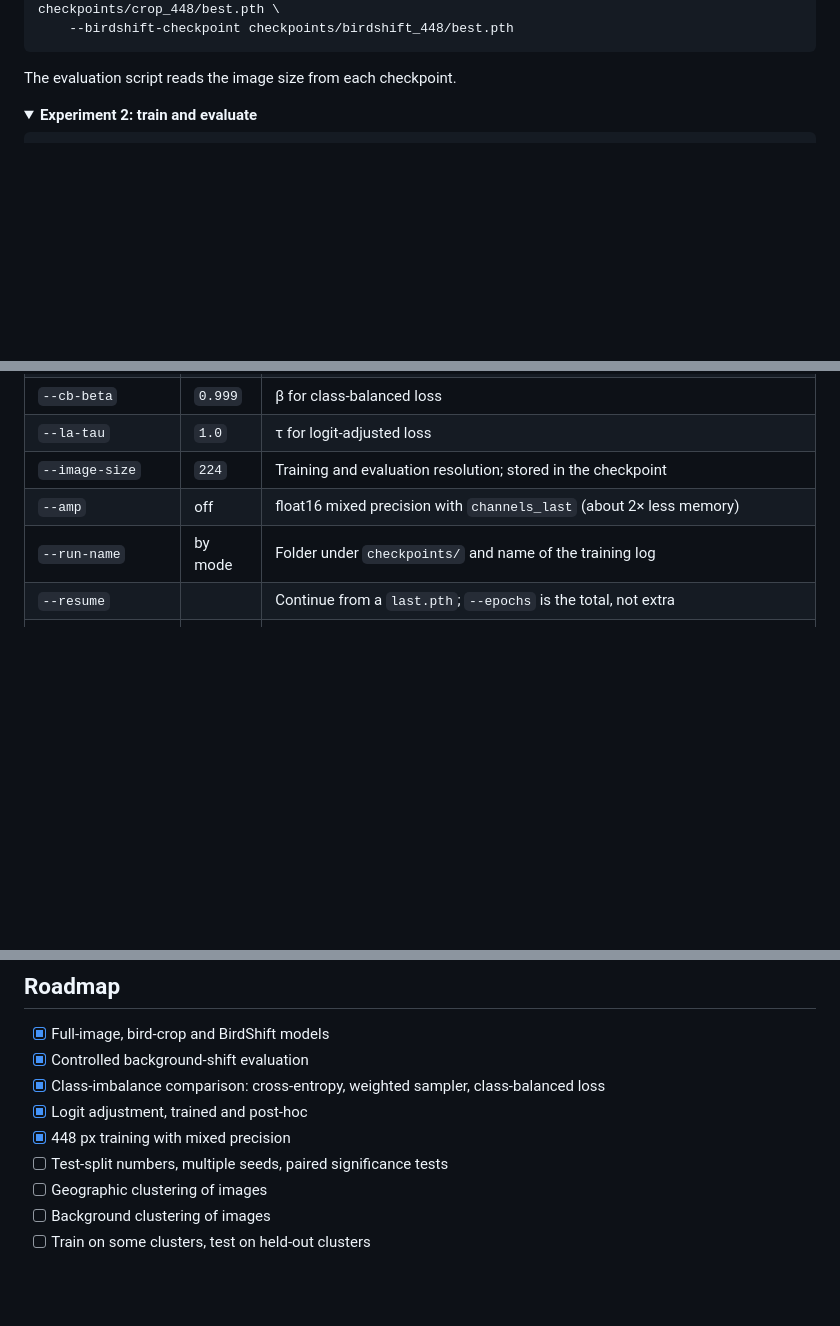
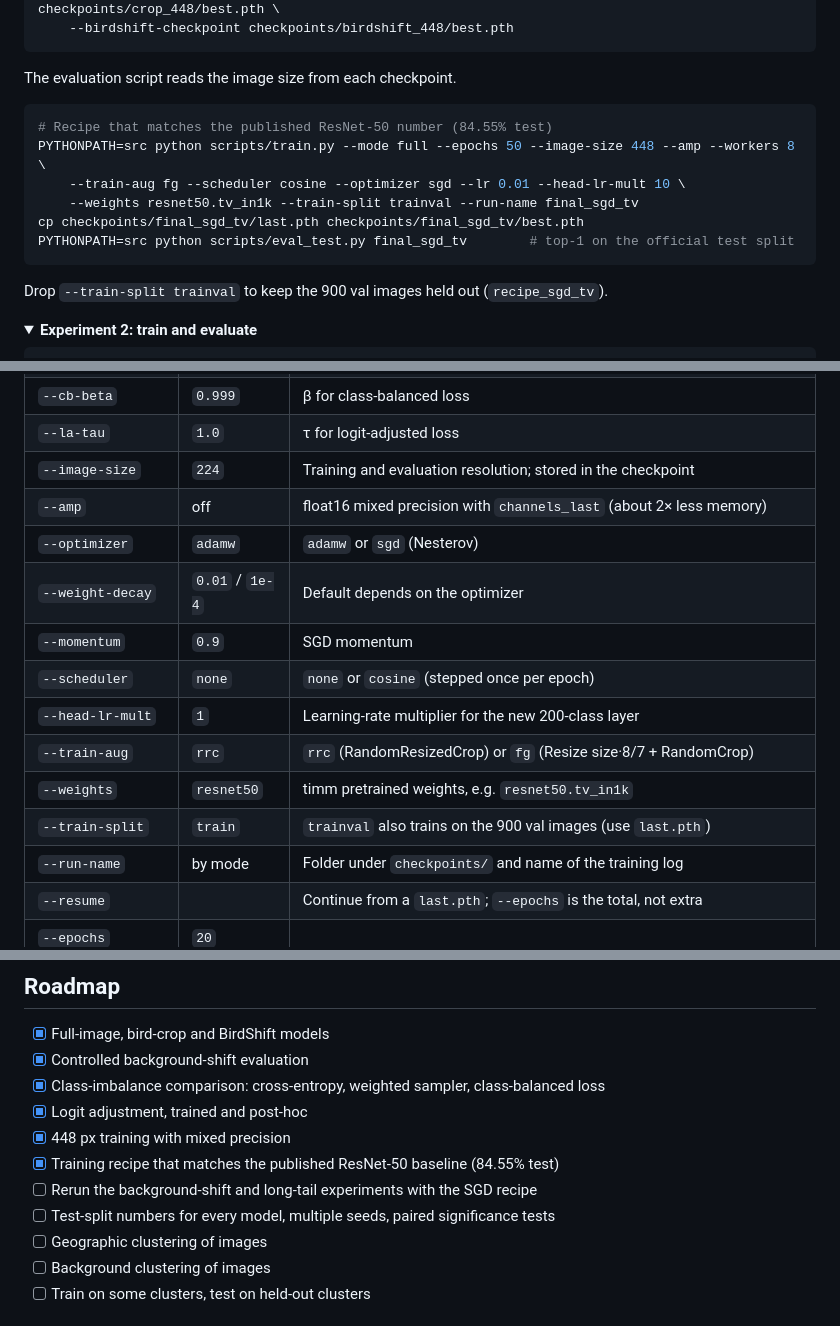
Before and after one commit to Shafwansafi06/BirdShift, a Markdown page: README.md, 3 parts joined by grey strips. Drawn GitHub-style; folded sections open; blank space fills up the shorter version.

````diff
--- a/README.md
+++ b/README.md
@@ -307,6 +329,17 @@ PYTHONPATH=src python scripts/evaluate_shift.py --split val --output results/bac
 
 The evaluation script reads the image size from each checkpoint.
 
+```bash
+# Recipe that matches the published ResNet-50 number (84.55% test)
+PYTHONPATH=src python scripts/train.py --mode full --epochs 50 --image-size 448 --amp --workers 8 \
+    --train-aug fg --scheduler cosine --optimizer sgd --lr 0.01 --head-lr-mult 10 \
+    --weights resnet50.tv_in1k --train-split trainval --run-name final_sgd_tv
+cp checkpoints/final_sgd_tv/last.pth checkpoints/final_sgd_tv/best.pth
+PYTHONPATH=src python scripts/eval_test.py final_sgd_tv        # top-1 on the official test split
+```
+
+Drop `--train-split trainval` to keep the 900 val images held out (`recipe_sgd_tv`).
+
 </details>
 
 <details open>
@@ -338,6 +371,14 @@ PYTHONPATH=src python scripts/evaluate_longtail.py --split val        # results/
 | `--la-tau` | `1.0` | τ for logit-adjusted loss |
 | `--image-size` | `224` | Training and evaluation resolution; stored in the checkpoint |
 | `--amp` | off | float16 mixed precision with `channels_last` (about 2× less memory) |
+| `--optimizer` | `adamw` | `adamw` or `sgd` (Nesterov) |
+| `--weight-decay` | `0.01` / `1e-4` | Default depends on the optimizer |
+| `--momentum` | `0.9` | SGD momentum |
+| `--scheduler` | `none` | `none` or `cosine` (stepped once per epoch) |
+| `--head-lr-mult` | `1` | Learning-rate multiplier for the new 200-class layer |
+| `--train-aug` | `rrc` | `rrc` (RandomResizedCrop) or `fg` (Resize size·8/7 + RandomCrop) |
+| `--weights` | `resnet50` | timm pretrained weights, e.g. `resnet50.tv_in1k` |
+| `--train-split` | `train` | `trainval` also trains on the 900 val images (use `last.pth`) |
 | `--run-name` | by mode | Folder under `checkpoints/` and name of the training log |
 | `--resume` | | Continue from a `last.pth`; `--epochs` is the total, not extra |
 | `--epochs` | `20` | |
@@ -410,7 +451,9 @@ BirdShift/
 - [x] Class-imbalance comparison: cross-entropy, weighted sampler, class-balanced loss
 - [x] Logit adjustment, trained and post-hoc
 - [x] 448 px training with mixed precision
-- [ ] Test-split numbers, multiple seeds, paired significance tests
+- [x] Training recipe that matches the published ResNet-50 baseline (84.55% test)
+- [ ] Rerun the background-shift and long-tail experiments with the SGD recipe
+- [ ] Test-split numbers for every model, multiple seeds, paired significance tests
 - [ ] Geographic clustering of images
 - [ ] Background clustering of images
 - [ ] Train on some clusters, test on held-out clusters
````
Also changed, not shown: other parts of README.md (+24 -2 lines), results/figures/curves_recipe.png (added), 17 other files.
